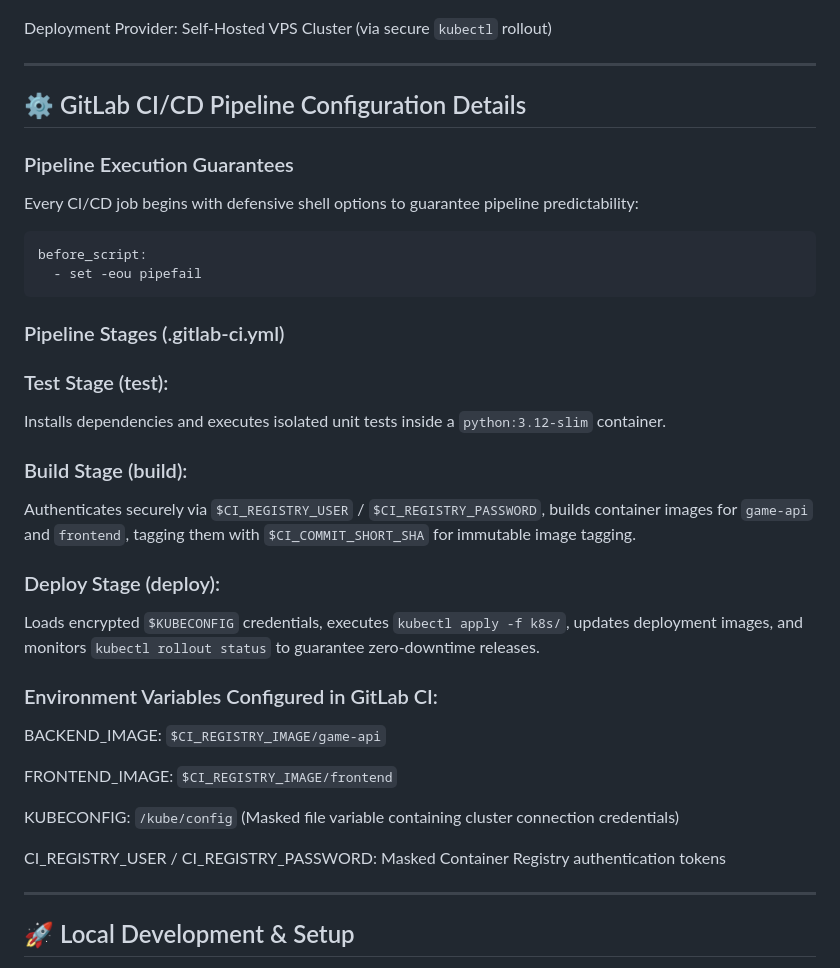
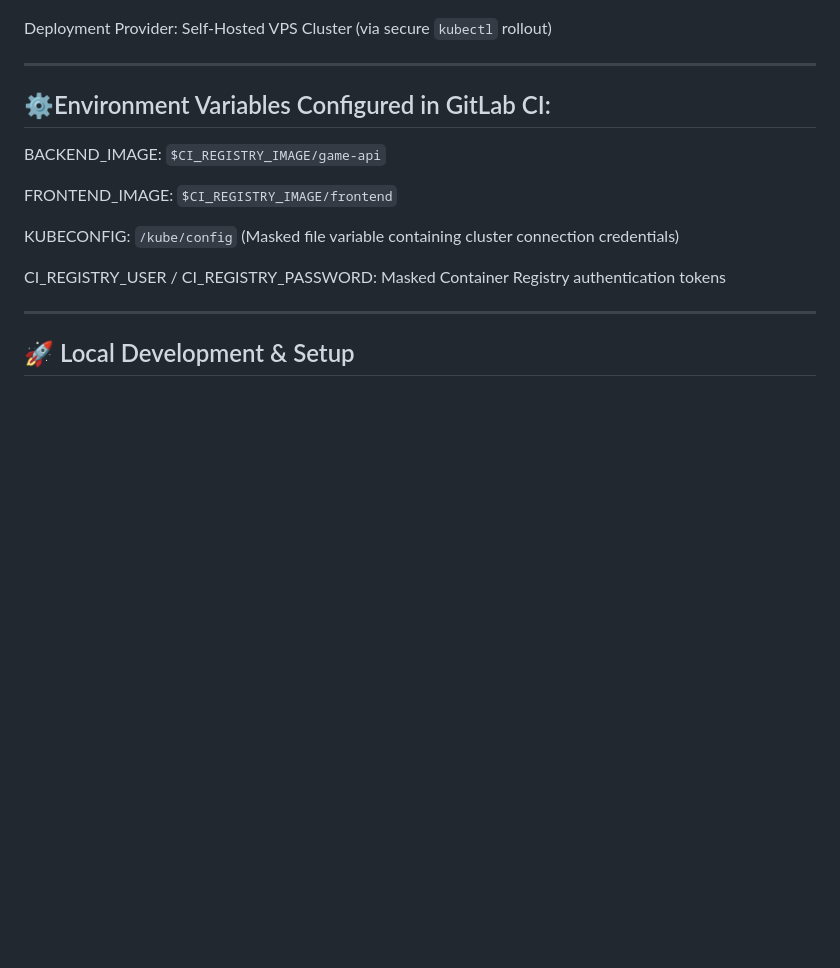
Before and after one commit to diaafrissa/snake-k8s-pipeline, a Markdown page: README.md, the part around the change. Drawn GitHub-style; blank space fills up the shorter version.

````diff
--- a/README.md
+++ b/README.md
@@ -80,30 +80,7 @@ Deployment Provider: Self-Hosted VPS Cluster (via secure `kubectl` rollout)
 
 ---
 
-## ⚙️ GitLab CI/CD Pipeline Configuration Details
-
-### Pipeline Execution Guarantees
-Every CI/CD job begins with defensive shell options to guarantee pipeline predictability:
-```bash
-before_script:
-  - set -eou pipefail
-```
-
-### Pipeline Stages (.gitlab-ci.yml)
-
-### Test Stage (test):
-
- Installs dependencies and executes isolated unit tests inside a `python:3.12-slim` container.
-
-### Build Stage (build):
-
-Authenticates securely via `$CI_REGISTRY_USER` / `$CI_REGISTRY_PASSWORD`, builds container images for `game-api` and `frontend`, tagging them with `$CI_COMMIT_SHORT_SHA` for immutable image tagging.
-
-### Deploy Stage (deploy):
-
-Loads encrypted `$KUBECONFIG` credentials, executes `kubectl apply -f k8s/`, updates deployment images, and monitors `kubectl rollout status` to guarantee zero-downtime releases.
-
-### Environment Variables Configured in GitLab CI:
+## ⚙️Environment Variables Configured in GitLab CI:
 
 BACKEND_IMAGE: `$CI_REGISTRY_IMAGE/game-api`
 
````
